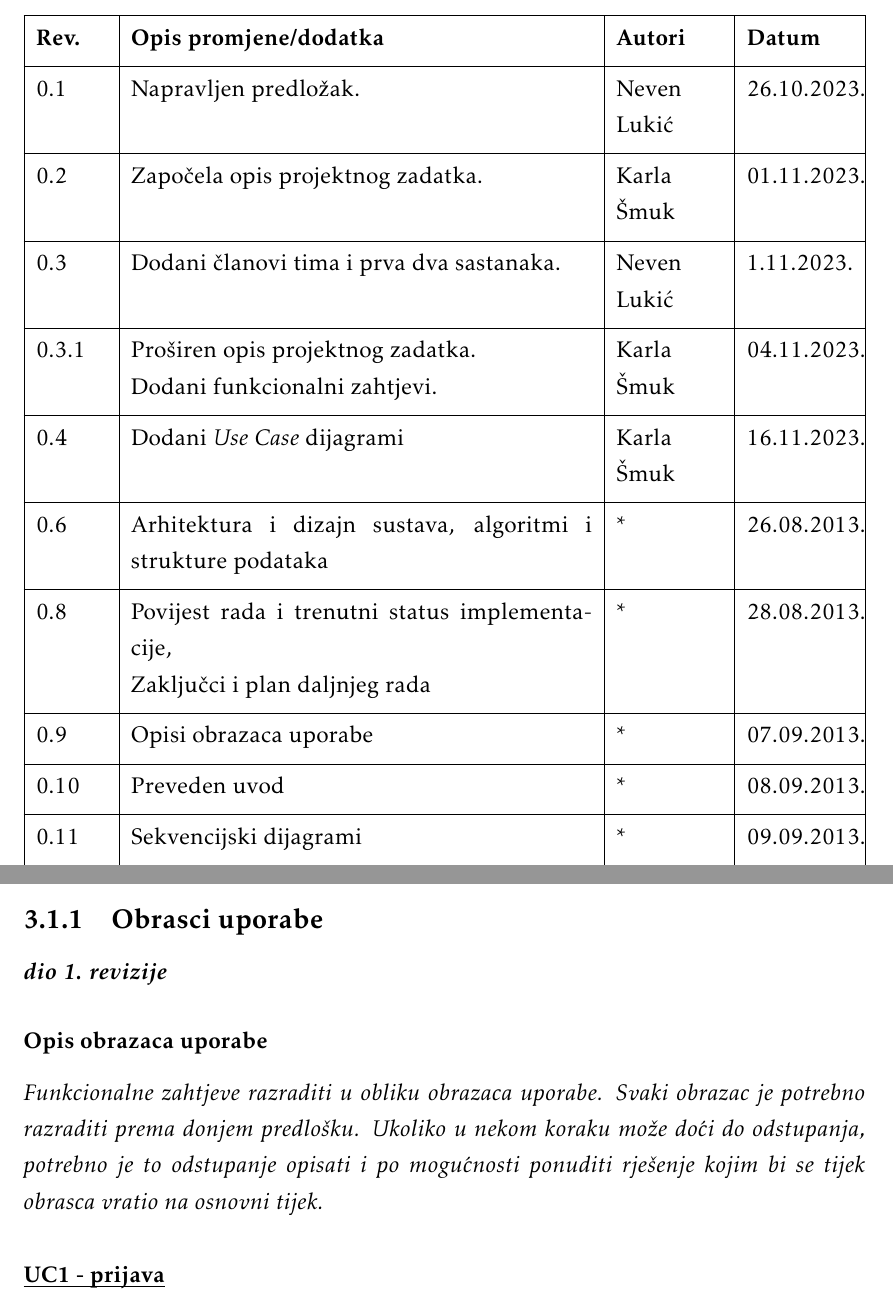
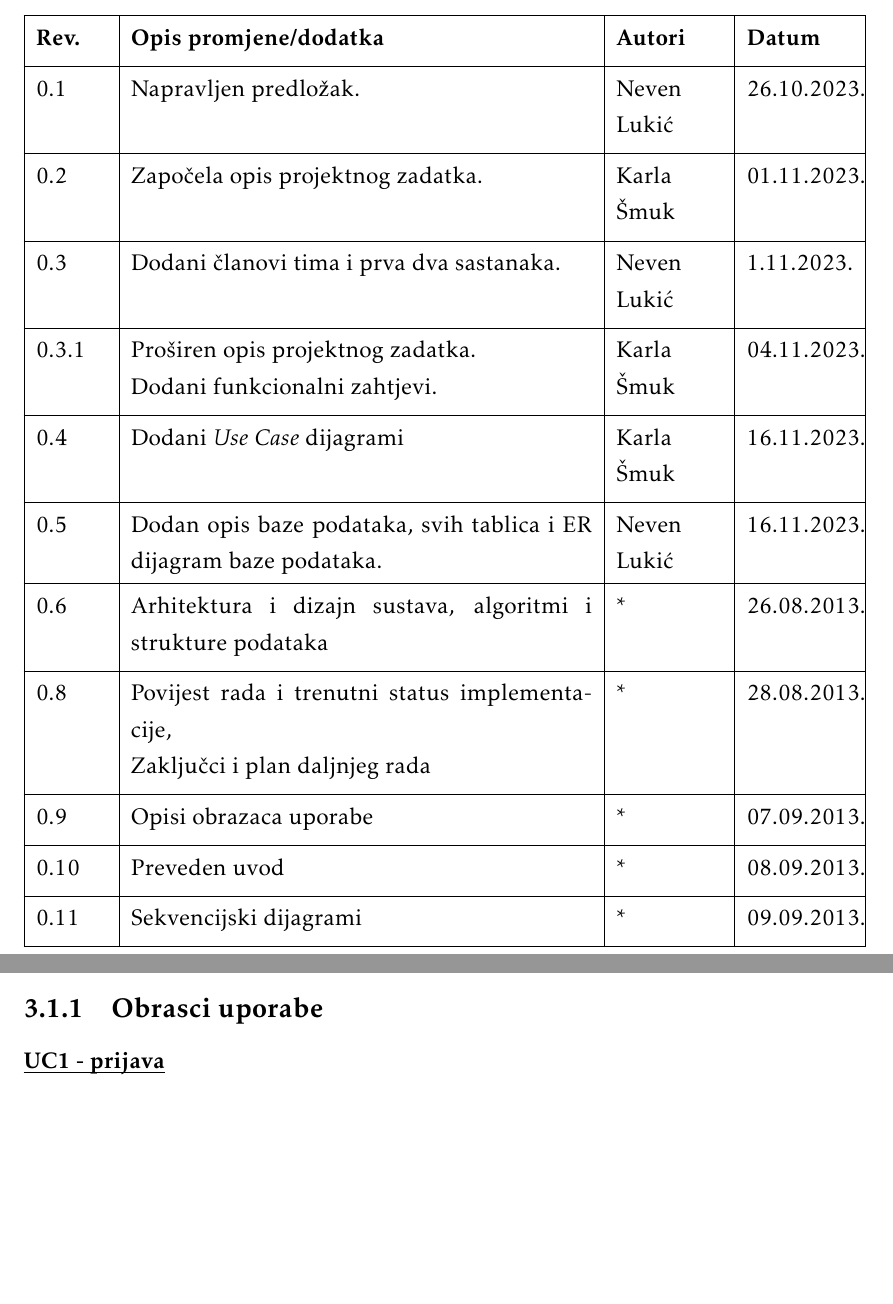
Before and after one commit to tintilinici/DentAll, a LaTeX document (docs/PROGI_2023_Tintilinici.tex, which reads docs/Dnevnik_promjena_dokumentacije.tex, docs/Specifikacija_programske_potpore.tex): two parts of pages 4 and 15 of 52 before the commit and two parts of pages 4 and 15 of 51 after it, joined at a grey line, cut so that both start at the same text, the shorter picture padded with empty space. Compiled offline with pdfLaTeX.

```diff
--- a/docs/Dnevnik_promjena_dokumentacije.tex
+++ b/docs/Dnevnik_promjena_dokumentacije.tex
@@ -20,6 +20,8 @@
 			0.3.1 & Proširen opis projektnog zadatka.\newline Dodani funkcionalni zahtjevi. & Karla Šmuk & 04.11.2023. \\[3pt]\hline
 
 			0.4 & Dodani \textit{Use Case} dijagrami & Karla Šmuk & 16.11.2023. \\[3pt] \hline
+
+			0.5 & Dodan opis baze podataka, svih tablica i ER dijagram baze podataka. & Neven Lukić & 16.11.2023.\\ \hline
 
 			0.6 & Arhitektura i dizajn sustava, algoritmi i strukture podataka & * & 26.08.2013. \\[3pt] \hline
 
--- a/docs/Specifikacija_programske_potpore.tex
+++ b/docs/Specifikacija_programske_potpore.tex
@@ -91,12 +91,6 @@
 
 
 			\subsection{Obrasci uporabe}
-
-				\textbf{\textit{dio 1. revizije}}
-
-				\subsubsection{Opis obrazaca uporabe}
-					\textit{Funkcionalne zahtjeve razraditi u obliku obrazaca uporabe. Svaki obrazac je potrebno razraditi prema donjem predlošku. Ukoliko u nekom koraku može doći do odstupanja, potrebno je to odstupanje opisati i po mogućnosti ponuditi rješenje kojim bi se tijek obrasca vratio na osnovni tijek.}\\
-
 
 					\noindent \underbar{\textbf{UC1 - prijava}}
 					\begin{packed_item}
```
Also changed, not shown: docs/Arhitektura.tex (+2 -0 lines).
